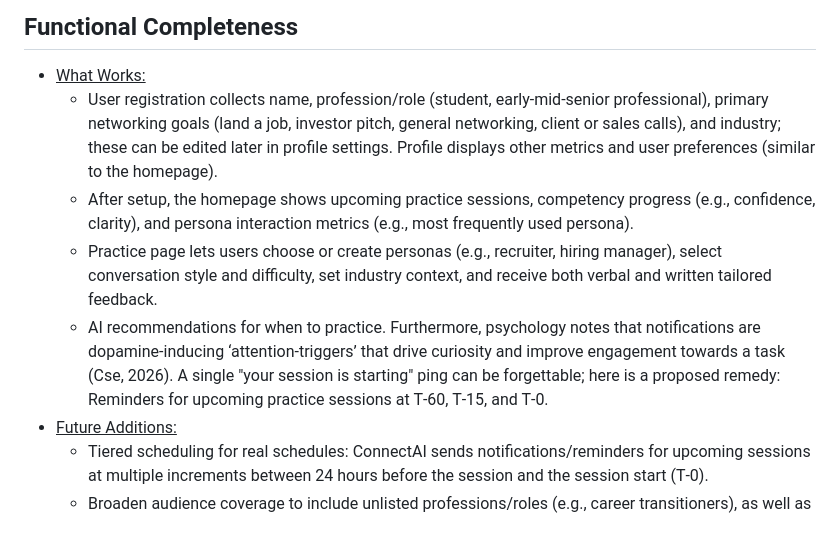
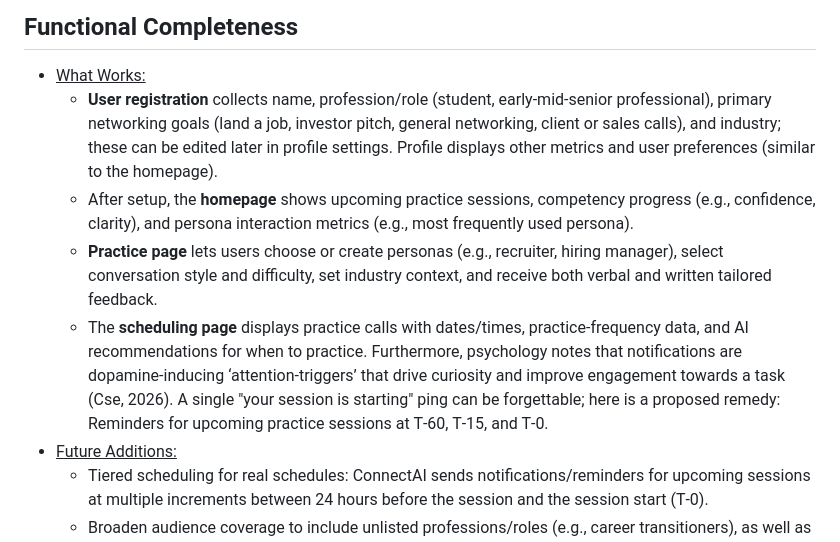
Before and after one commit to AshleenSidhu/AI-Networking-Simulator, a Markdown page: README.md, the part around the change. Rendered like a GitHub page.

```diff
--- a/README.md
+++ b/README.md
@@ -16,10 +16,10 @@
 
 ## Functional Completeness
 - <ins>What Works:</ins>
-  - User registration collects name, profession/role (student, early-mid-senior professional), primary networking goals (land a job, investor pitch, general networking, client or sales calls), and industry; these can be edited later in profile settings. Profile displays other metrics and user preferences (similar to the homepage).
-  - After setup, the homepage shows upcoming practice sessions, competency progress (e.g., confidence, clarity), and persona interaction metrics (e.g., most frequently used persona).
-  - Practice page lets users choose or create personas (e.g., recruiter, hiring manager), select conversation style and difficulty, set industry context, and receive both verbal and written tailored feedback.
-  - AI recommendations for when to practice. Furthermore, psychology notes that notifications are dopamine-inducing ‘attention-triggers’ that drive curiosity and improve engagement towards a task (Cse, 2026). A single "your session is starting" ping can be forgettable; here is a proposed remedy: Reminders for upcoming practice sessions at T‑60, T‑15, and T‑0.
+  - **User registration** collects name, profession/role (student, early-mid-senior professional), primary networking goals (land a job, investor pitch, general networking, client or sales calls), and industry; these can be edited later in profile settings. Profile displays other metrics and user preferences (similar to the homepage).
+  - After setup, the **homepage** shows upcoming practice sessions, competency progress (e.g., confidence, clarity), and persona interaction metrics (e.g., most frequently used persona).
+  - **Practice page** lets users choose or create personas (e.g., recruiter, hiring manager), select conversation style and difficulty, set industry context, and receive both verbal and written tailored feedback.
+  - The **scheduling page** displays practice calls with dates/times, practice-frequency data, and AI recommendations for when to practice. Furthermore, psychology notes that notifications are dopamine-inducing ‘attention-triggers’ that drive curiosity and improve engagement towards a task (Cse, 2026). A single "your session is starting" ping can be forgettable; here is a proposed remedy: Reminders for upcoming practice sessions at T‑60, T‑15, and T‑0.
 - <ins>Future Additions:</ins>
   - Tiered scheduling for real schedules: ConnectAI sends notifications/reminders for upcoming sessions at multiple increments between 24 hours before the session and the session start (T‑0).
   - Broaden audience coverage to include unlisted professions/roles (e.g., career transitioners), as well as industries.
```
